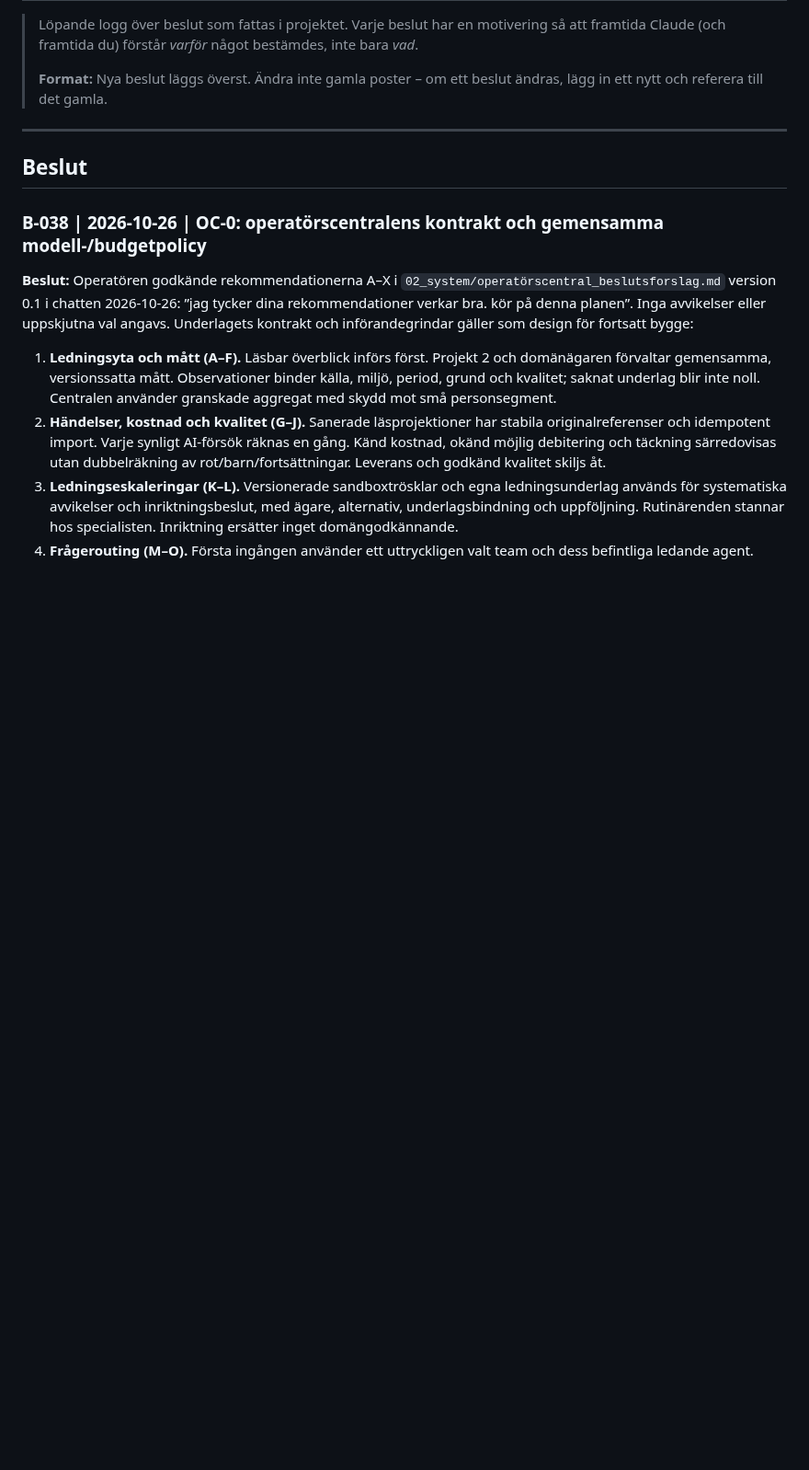
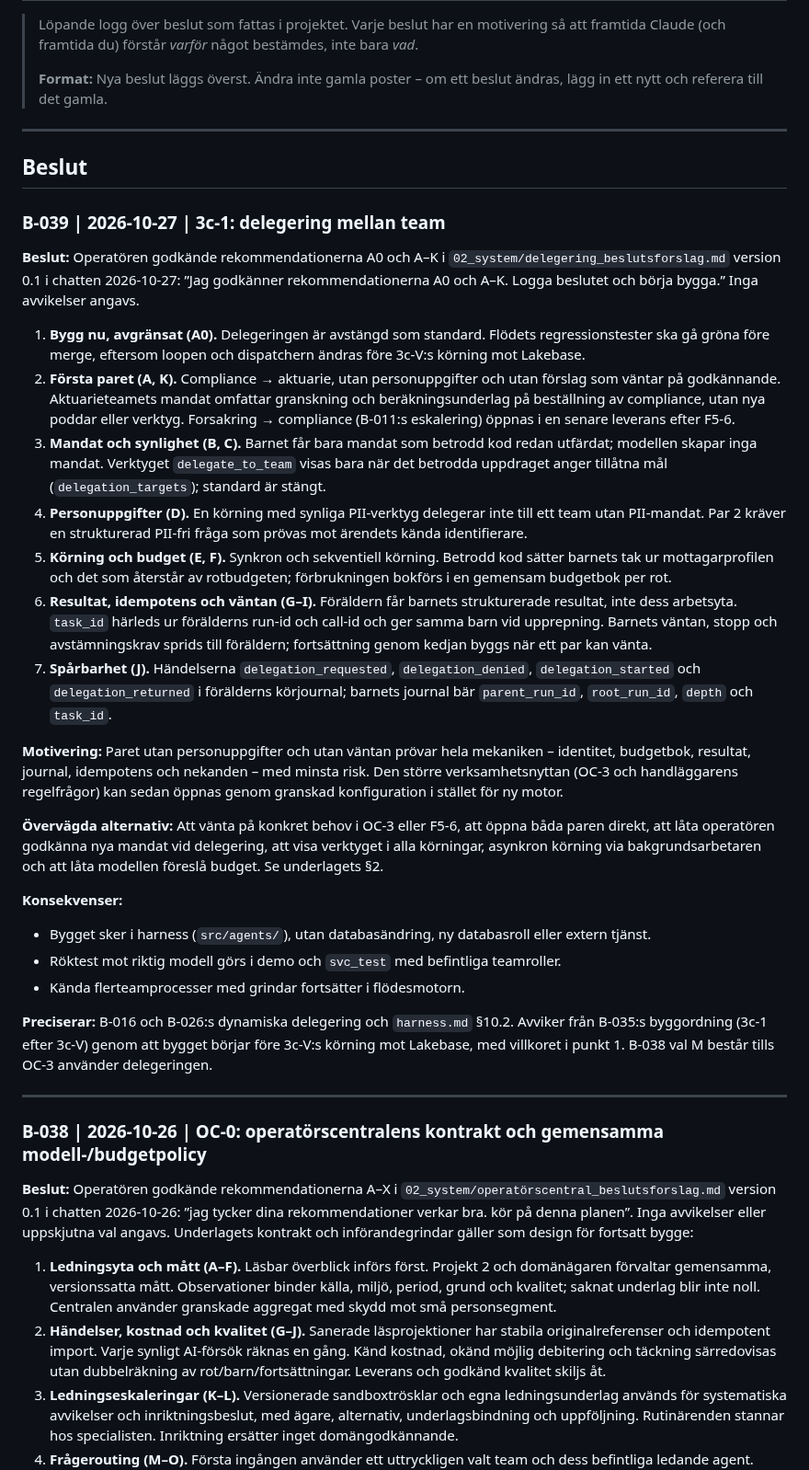
Before and after one commit to karltengelin/Artificiellalecta, a Markdown page: BESLUTSLOGG.md, the part around the change. Shown at 92% size. Rendered like a GitHub page; blank space fills up the shorter version.

Commit message:
regelverk: logga godkänd 3c-1-design som B-039
Co-Authored-By: Claude Opus 5.5 <noreply@anthropic.com>

```diff
--- a/BESLUTSLOGG.md
+++ b/BESLUTSLOGG.md
@@ -7,6 +7,58 @@
 ---
 
 ## Beslut
+
+### B-039 | 2026-10-27 | 3c-1: delegering mellan team
+
+**Beslut:** Operatören godkände rekommendationerna A0 och A–K i
+`02_system/delegering_beslutsforslag.md` version 0.1 i chatten 2026-10-27:
+”Jag godkänner rekommendationerna A0 och A–K. Logga beslutet och börja bygga.”
+Inga avvikelser angavs.
+
+1. **Bygg nu, avgränsat (A0).** Delegeringen är avstängd som standard. Flödets
+   regressionstester ska gå gröna före merge, eftersom loopen och dispatchern ändras
+   före 3c-V:s körning mot Lakebase.
+2. **Första paret (A, K).** Compliance → aktuarie, utan personuppgifter och utan
+   förslag som väntar på godkännande. Aktuarieteamets mandat omfattar granskning och
+   beräkningsunderlag på beställning av compliance, utan nya poddar eller verktyg.
+   Forsakring → compliance (B-011:s eskalering) öppnas i en senare leverans efter F5-6.
+3. **Mandat och synlighet (B, C).** Barnet får bara mandat som betrodd kod redan
+   utfärdat; modellen skapar inga mandat. Verktyget `delegate_to_team` visas bara när
+   det betrodda uppdraget anger tillåtna mål (`delegation_targets`); standard är stängt.
+4. **Personuppgifter (D).** En körning med synliga PII-verktyg delegerar inte till ett
+   team utan PII-mandat. Par 2 kräver en strukturerad PII-fri fråga som prövas mot
+   ärendets kända identifierare.
+5. **Körning och budget (E, F).** Synkron och sekventiell körning. Betrodd kod sätter
+   barnets tak ur mottagarprofilen och det som återstår av rotbudgeten; förbrukningen
+   bokförs i en gemensam budgetbok per rot.
+6. **Resultat, idempotens och väntan (G–I).** Föräldern får barnets strukturerade
+   resultat, inte dess arbetsyta. `task_id` härleds ur förälderns run-id och call-id och
+   ger samma barn vid upprepning. Barnets väntan, stopp och avstämningskrav sprids till
+   föräldern; fortsättning genom kedjan byggs när ett par kan vänta.
+7. **Spårbarhet (J).** Händelserna `delegation_requested`, `delegation_denied`,
+   `delegation_started` och `delegation_returned` i förälderns körjournal; barnets
+   journal bär `parent_run_id`, `root_run_id`, `depth` och `task_id`.
+
+**Motivering:** Paret utan personuppgifter och utan väntan prövar hela mekaniken –
+identitet, budgetbok, resultat, journal, idempotens och nekanden – med minsta risk.
+Den större verksamhetsnyttan (OC-3 och handläggarens regelfrågor) kan sedan öppnas
+genom granskad konfiguration i stället för ny motor.
+
+**Övervägda alternativ:** Att vänta på konkret behov i OC-3 eller F5-6, att öppna
+båda paren direkt, att låta operatören godkänna nya mandat vid delegering, att visa
+verktyget i alla körningar, asynkron körning via bakgrundsarbetaren och att låta
+modellen föreslå budget. Se underlagets §2.
+
+**Konsekvenser:**
+- Bygget sker i harness (`src/agents/`), utan databasändring, ny databasroll eller extern tjänst.
+- Röktest mot riktig modell görs i demo och `svc_test` med befintliga teamroller.
+- Kända flerteamprocesser med grindar fortsätter i flödesmotorn.
+
+**Preciserar:** B-016 och B-026:s dynamiska delegering och `harness.md` §10.2.
+Avviker från B-035:s byggordning (3c-1 efter 3c-V) genom att bygget börjar före 3c-V:s
+körning mot Lakebase, med villkoret i punkt 1. B-038 val M består tills OC-3 använder delegeringen.
+
+---
 
 ### B-038 | 2026-10-26 | OC-0: operatörscentralens kontrakt och gemensamma modell-/budgetpolicy
 
```
Also changed, not shown: 02_system/delegering_beslutsforslag.md (+3 -2 lines), ATT_GORA.md (+1 -1 lines).
